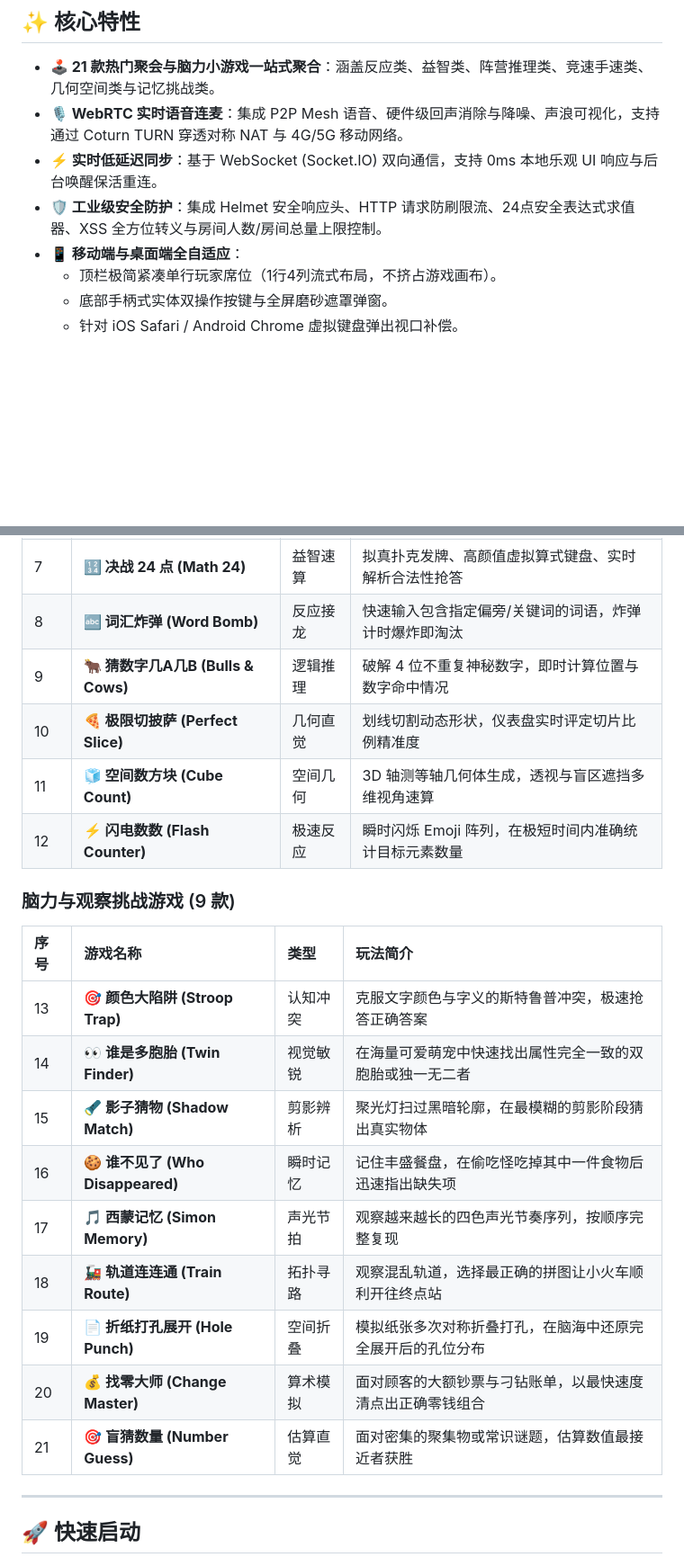
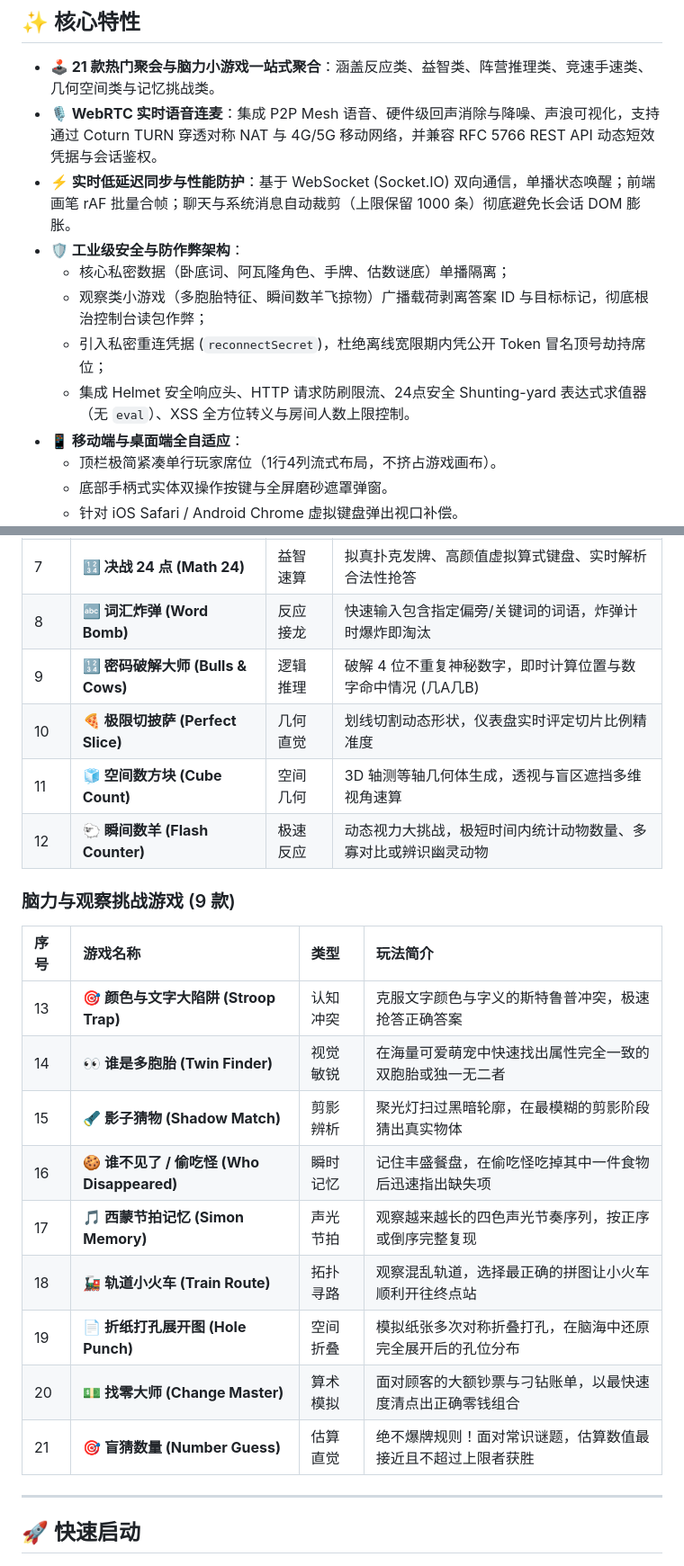
Before and after one commit to Misaka450/Partyhub, a Markdown page: README.md, 2 parts joined by grey strips. Shown at 90% size. Drawn GitHub-style; blank space fills up the shorter version.

```diff
--- a/README.md
+++ b/README.md
@@ -7,9 +7,13 @@
 ## ✨ 核心特性
 
 - **🕹️ 21 款热门聚会与脑力小游戏一站式聚合**：涵盖反应类、益智类、阵营推理类、竞速手速类、几何空间类与记忆挑战类。
-- **🎙️ WebRTC 实时语音连麦**：集成 P2P Mesh 语音、硬件级回声消除与降噪、声浪可视化，支持通过 Coturn TURN 穿透对称 NAT 与 4G/5G 移动网络。
-- **⚡ 实时低延迟同步**：基于 WebSocket (Socket.IO) 双向通信，支持 0ms 本地乐观 UI 响应与后台唤醒保活重连。
-- **🛡️ 工业级安全防护**：集成 Helmet 安全响应头、HTTP 请求防刷限流、24点安全表达式求值器、XSS 全方位转义与房间人数/房间总量上限控制。
+- **🎙️ WebRTC 实时语音连麦**：集成 P2P Mesh 语音、硬件级回声消除与降噪、声浪可视化，支持通过 Coturn TURN 穿透对称 NAT 与 4G/5G 移动网络，并兼容 RFC 5766 REST API 动态短效凭据与会话鉴权。
+- **⚡ 实时低延迟同步与性能防护**：基于 WebSocket (Socket.IO) 双向通信，单播状态唤醒；前端画笔 rAF 批量合帧；聊天与系统消息自动裁剪（上限保留 1000 条）彻底避免长会话 DOM 膨胀。
+- **🛡️ 工业级安全与防作弊架构**：
+  - 核心私密数据（卧底词、阿瓦隆角色、手牌、估数谜底）单播隔离；
+  - 观察类小游戏（多胞胎特征、瞬间数羊飞掠物）广播载荷剥离答案 ID 与目标标记，彻底根治控制台读包作弊；
+  - 引入私密重连凭据 (`reconnectSecret`)，杜绝离线宽限期内凭公开 Token 冒名顶号劫持席位；
+  - 集成 Helmet 安全响应头、HTTP 请求防刷限流、24点安全 Shunting-yard 表达式求值器（无 `eval`）、XSS 全方位转义与房间人数上限控制。
 - **📱 移动端与桌面端全自适应**：
   - 顶栏极简紧凑单行玩家席位（1行4列流式布局，不挤占游戏画布）。
   - 底部手柄式实体双操作按键与全屏磨砂遮罩弹窗。
@@ -33,24 +37,24 @@
 | 6 | **⏱️ 盲压挑战 (Hold Five)** | 极限手感 | 3~10 秒随机目标时长，纯靠感知盲按计时，精准毫秒判定 |
 | 7 | **🔢 决战 24 点 (Math 24)** | 益智速算 | 拟真扑克发牌、高颜值虚拟算式键盘、实时解析合法性抢答 |
 | 8 | **🔤 词汇炸弹 (Word Bomb)** | 反应接龙 | 快速输入包含指定偏旁/关键词的词语，炸弹计时爆炸即淘汰 |
-| 9 | **🐂 猜数字几A几B (Bulls & Cows)** | 逻辑推理 | 破解 4 位不重复神秘数字，即时计算位置与数字命中情况 |
+| 9 | **🔢 密码破解大师 (Bulls & Cows)** | 逻辑推理 | 破解 4 位不重复神秘数字，即时计算位置与数字命中情况 (几A几B) |
 | 10 | **🍕 极限切披萨 (Perfect Slice)** | 几何直觉 | 划线切割动态形状，仪表盘实时评定切片比例精准度 |
 | 11 | **🧊 空间数方块 (Cube Count)** | 空间几何 | 3D 轴测等轴几何体生成，透视与盲区遮挡多维视角速算 |
-| 12 | **⚡ 闪电数数 (Flash Counter)** | 极速反应 | 瞬时闪烁 Emoji 阵列，在极短时间内准确统计目标元素数量 |
+| 12 | **🐑 瞬间数羊 (Flash Counter)** | 极速反应 | 动态视力大挑战，极短时间内统计动物数量、多寡对比或辨识幽灵动物 |
 
 ### 脑力与观察挑战游戏 (9 款)
 
 | 序号 | 游戏名称 | 类型 | 玩法简介 |
 | :--- | :--- | :--- | :--- |
-| 13 | **🎯 颜色大陷阱 (Stroop Trap)** | 认知冲突 | 克服文字颜色与字义的斯特鲁普冲突，极速抢答正确答案 |
+| 13 | **🎯 颜色与文字大陷阱 (Stroop Trap)** | 认知冲突 | 克服文字颜色与字义的斯特鲁普冲突，极速抢答正确答案 |
 | 14 | **👀 谁是多胞胎 (Twin Finder)** | 视觉敏锐 | 在海量可爱萌宠中快速找出属性完全一致的双胞胎或独一无二者 |
 | 15 | **🔦 影子猜物 (Shadow Match)** | 剪影辨析 | 聚光灯扫过黑暗轮廓，在最模糊的剪影阶段猜出真实物体 |
-| 16 | **🍪 谁不见了 (Who Disappeared)** | 瞬时记忆 | 记住丰盛餐盘，在偷吃怪吃掉其中一件食物后迅速指出缺失项 |
-| 17 | **🎵 西蒙记忆 (Simon Memory)** | 声光节拍 | 观察越来越长的四色声光节奏序列，按顺序完整复现 |
-| 18 | **🚂 轨道连连通 (Train Route)** | 拓扑寻路 | 观察混乱轨道，选择最正确的拼图让小火车顺利开往终点站 |
-| 19 | **📄 折纸打孔展开 (Hole Punch)** | 空间折叠 | 模拟纸张多次对称折叠打孔，在脑海中还原完全展开后的孔位分布 |
-| 20 | **💰 找零大师 (Change Master)** | 算术模拟 | 面对顾客的大额钞票与刁钻账单，以最快速度清点出正确零钱组合 |
-| 21 | **🎯 盲猜数量 (Number Guess)** | 估算直觉 | 面对密集的聚集物或常识谜题，估算数值最接近者获胜 |
+| 16 | **🍪 谁不见了 / 偷吃怪 (Who Disappeared)** | 瞬时记忆 | 记住丰盛餐盘，在偷吃怪吃掉其中一件食物后迅速指出缺失项 |
+| 17 | **🎵 西蒙节拍记忆 (Simon Memory)** | 声光节拍 | 观察越来越长的四色声光节奏序列，按正序或倒序完整复现 |
+| 18 | **🚂 轨道小火车 (Train Route)** | 拓扑寻路 | 观察混乱轨道，选择最正确的拼图让小火车顺利开往终点站 |
+| 19 | **📄 折纸打孔展开图 (Hole Punch)** | 空间折叠 | 模拟纸张多次对称折叠打孔，在脑海中还原完全展开后的孔位分布 |
+| 20 | **💵 找零大师 (Change Master)** | 算术模拟 | 面对顾客的大额钞票与刁钻账单，以最快速度清点出正确零钱组合 |
+| 21 | **🎯 盲猜数量 (Number Guess)** | 估算直觉 | 绝不爆牌规则！面对常识谜题，估算数值最接近且不超过上限者获胜 |
 
 ---
 
```
Also changed, not shown: other parts of README.md (+14 -3 lines), code_review_report.md (+93 -73 lines), 1 other file.
